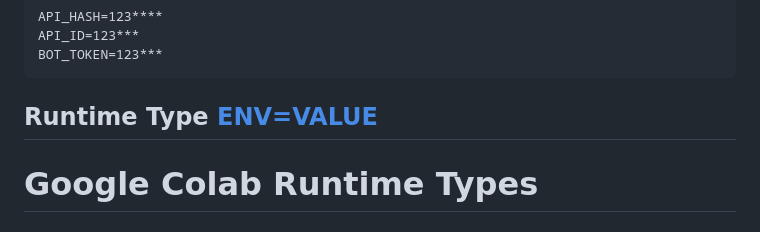
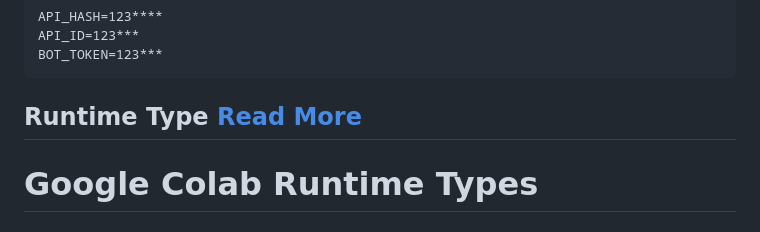
Before and after one commit to AshutoshGoswami24/Google-Colab, a Markdown page: README.md, the part around the change. Rendered like a GitHub page.

```diff
--- a/README.md
+++ b/README.md
@@ -16,7 +16,7 @@ API_ID=123***
 BOT_TOKEN=123***
 </pre>
 
-## Runtime Type <b><a href="https://ashutoshgoswami24.github.io/Google-Colab/home/runtime-type/">ENV=VALUE</a></b>
+## Runtime Type <b><a href="https://ashutoshgoswami24.github.io/Google-Colab/home/runtime-type/">Read More</a></b>
 
 # Google Colab Runtime Types
 
```
